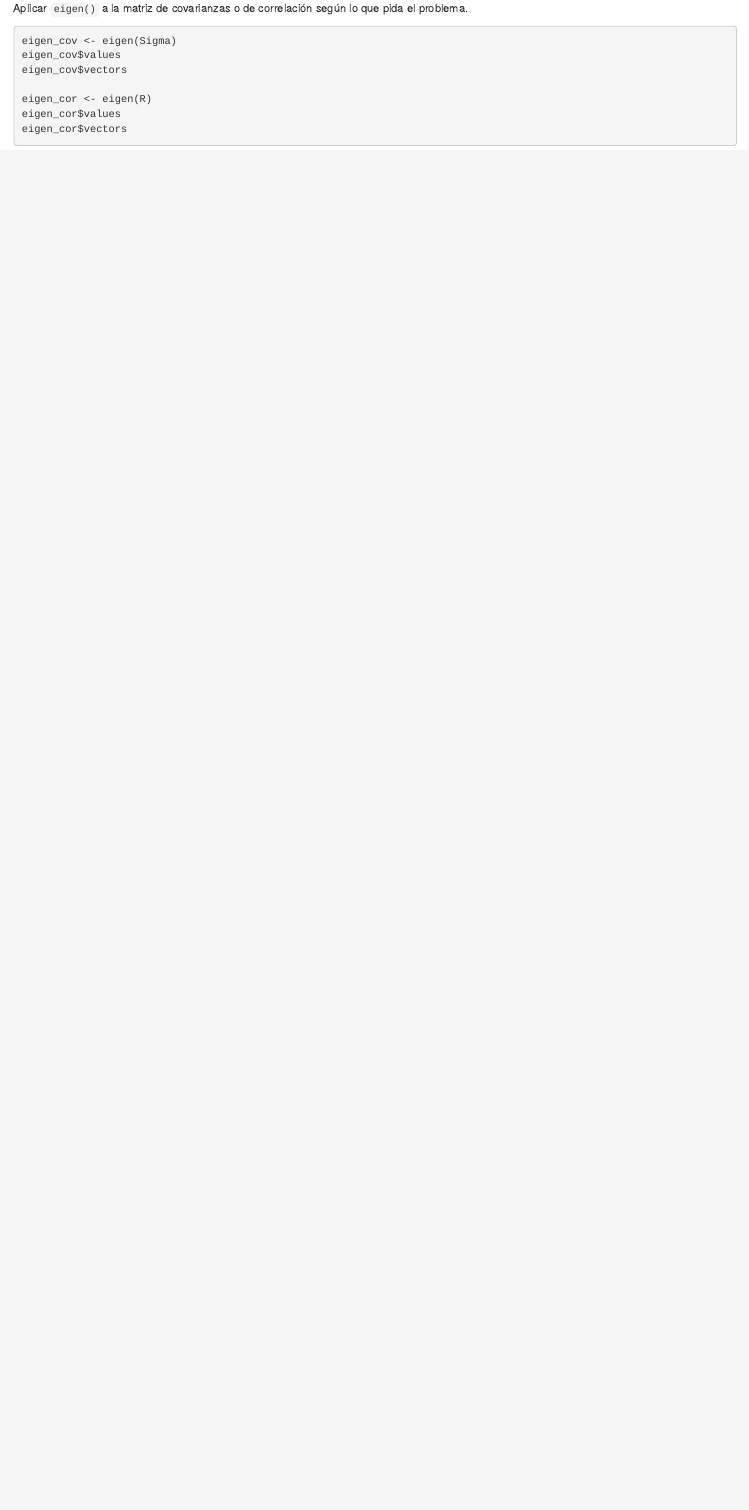
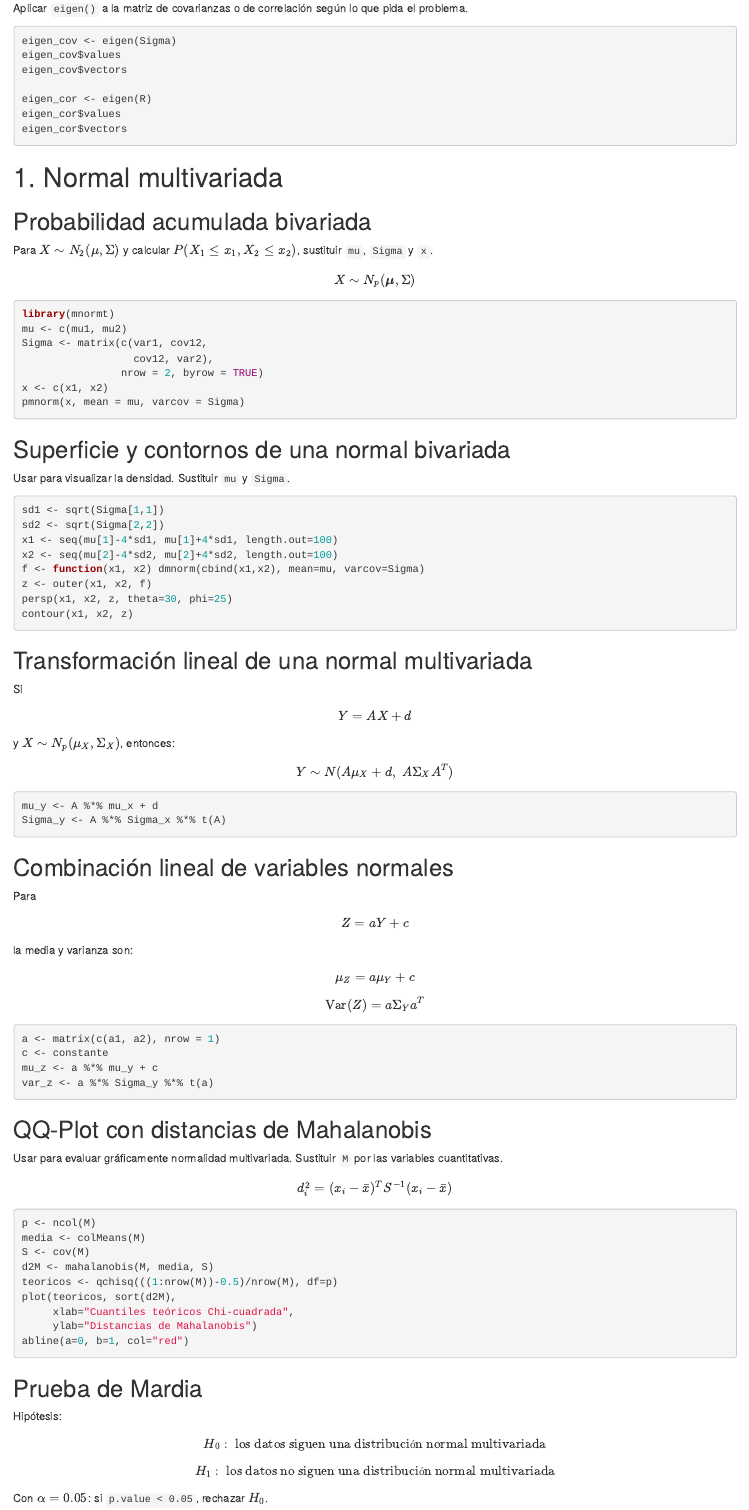
Before and after one commit to Reyivan777/Multivariados_Tareas, an R Markdown document (Formulario_examen/FormularioMultivariado.Rmd): the page in a window 1100 px wide, from 1860 px down. Rendered offline with R 4.5, knitr and Pandoc, with nearby package versions.

Commit message:
Add normal multivariate section to exam formula

````diff
--- a/Formulario_examen/FormularioMultivariado.Rmd
+++ b/Formulario_examen/FormularioMultivariado.Rmd
@@ -130,3 +130,118 @@
 eigen_cor$values
 eigen_cor$vectors
 ```
+
+# 1. Normal multivariada
+
+## Probabilidad acumulada bivariada
+
+Para $X\sim N_2(\mu,\Sigma)$ y calcular $P(X_1\le x_1, X_2\le x_2)$, sustituir `mu`, `Sigma` y `x`.
+
+$$
+X\sim N_p(\boldsymbol{\mu},\Sigma)
+$$
+
+``` r
+library(mnormt)
+mu <- c(mu1, mu2)
+Sigma <- matrix(c(var1, cov12,
+                  cov12, var2),
+                nrow = 2, byrow = TRUE)
+x <- c(x1, x2)
+pmnorm(x, mean = mu, varcov = Sigma)
+```
+
+## Superficie y contornos de una normal bivariada
+
+Usar para visualizar la densidad. Sustituir `mu` y `Sigma`.
+
+``` r
+sd1 <- sqrt(Sigma[1,1])
+sd2 <- sqrt(Sigma[2,2])
+x1 <- seq(mu[1]-4*sd1, mu[1]+4*sd1, length.out=100)
+x2 <- seq(mu[2]-4*sd2, mu[2]+4*sd2, length.out=100)
+f <- function(x1, x2) dmnorm(cbind(x1,x2), mean=mu, varcov=Sigma)
+z <- outer(x1, x2, f)
+persp(x1, x2, z, theta=30, phi=25)
+contour(x1, x2, z)
+```
+
+## Transformación lineal de una normal multivariada
+
+Si
+
+$$
+Y=AX+d
+$$
+
+y $X\sim N_p(\mu_X,\Sigma_X)$, entonces:
+
+$$
+Y\sim N(A\mu_X+d,\;A\Sigma_XA^T)
+$$
+
+``` r
+mu_y <- A %*% mu_x + d
+Sigma_y <- A %*% Sigma_x %*% t(A)
+```
+
+## Combinación lineal de variables normales
+
+Para
+
+$$
+Z=aY+c
+$$
+
+la media y varianza son:
+
+$$
+\mu_Z=a\mu_Y+c
+$$
+
+$$
+\operatorname{Var}(Z)=a\Sigma_Ya^T
+$$
+
+``` r
+a <- matrix(c(a1, a2), nrow = 1)
+c <- constante
+mu_z <- a %*% mu_y + c
+var_z <- a %*% Sigma_y %*% t(a)
+```
+
+## QQ-Plot con distancias de Mahalanobis
+
+Usar para evaluar gráficamente normalidad multivariada. Sustituir `M` por las variables cuantitativas.
+
+$$
+d_i^2=(x_i-\bar{x})^TS^{-1}(x_i-\bar{x})
+$$
+
+``` r
+p <- ncol(M)
+media <- colMeans(M)
+S <- cov(M)
+d2M <- mahalanobis(M, media, S)
+teoricos <- qchisq(((1:nrow(M))-0.5)/nrow(M), df=p)
+plot(teoricos, sort(d2M),
+     xlab="Cuantiles teóricos Chi-cuadrada",
+     ylab="Distancias de Mahalanobis")
+abline(a=0, b=1, col="red")
+```
+
+## Prueba de Mardia
+
+Hipótesis:
+
+$$
+H_0:\text{ los datos siguen una distribución normal multivariada}
+$$
+
+$$
+H_1:\text{ los datos no siguen una distribución normal multivariada}
+$$
+
+Con $\alpha=0.05$: si `p.value < 0.05`, rechazar $H_0$.
+
+``` r
````
Also changed, not shown: Formulario_examen/FormularioMultivariado.Rmd (15 more changed lines).
